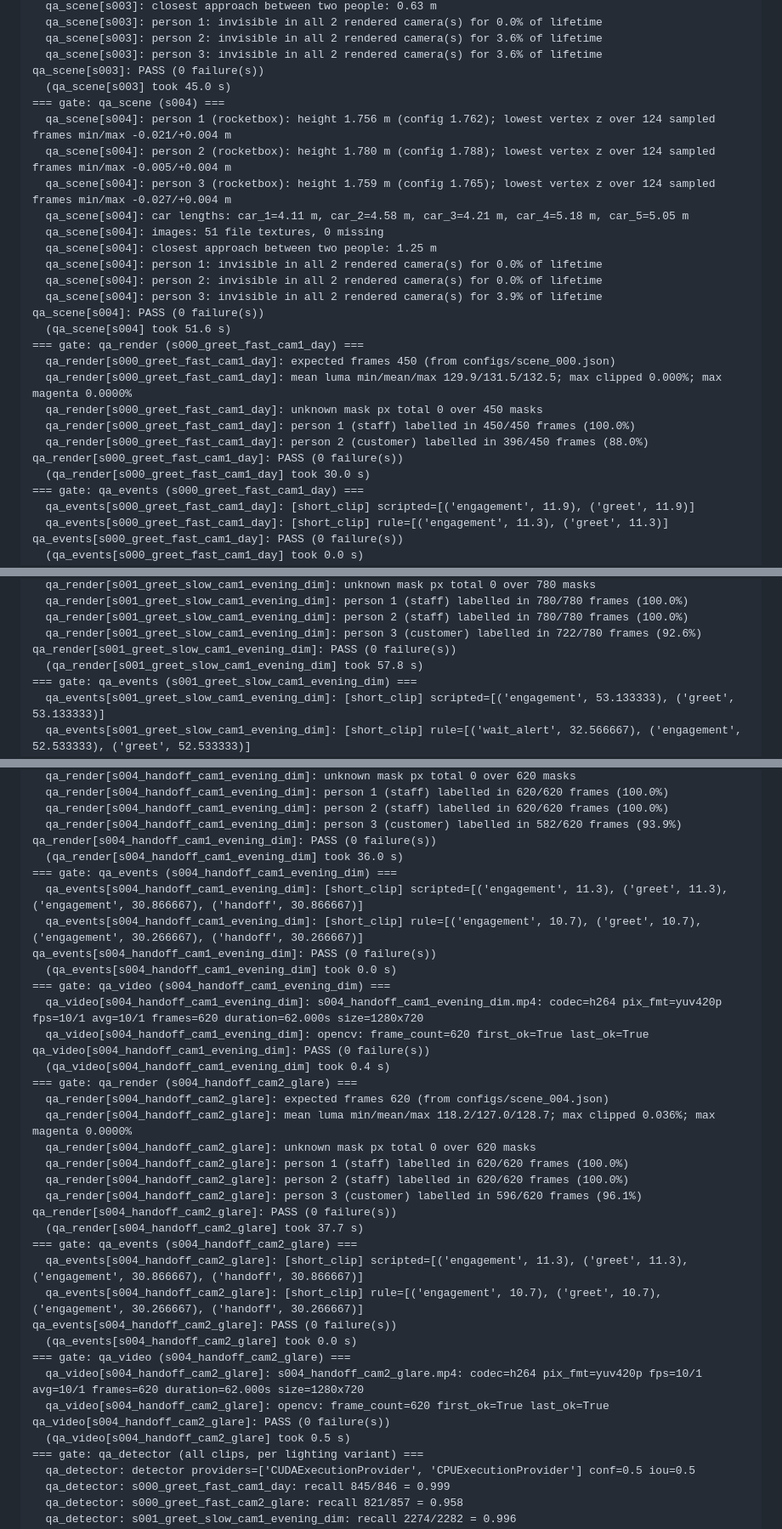
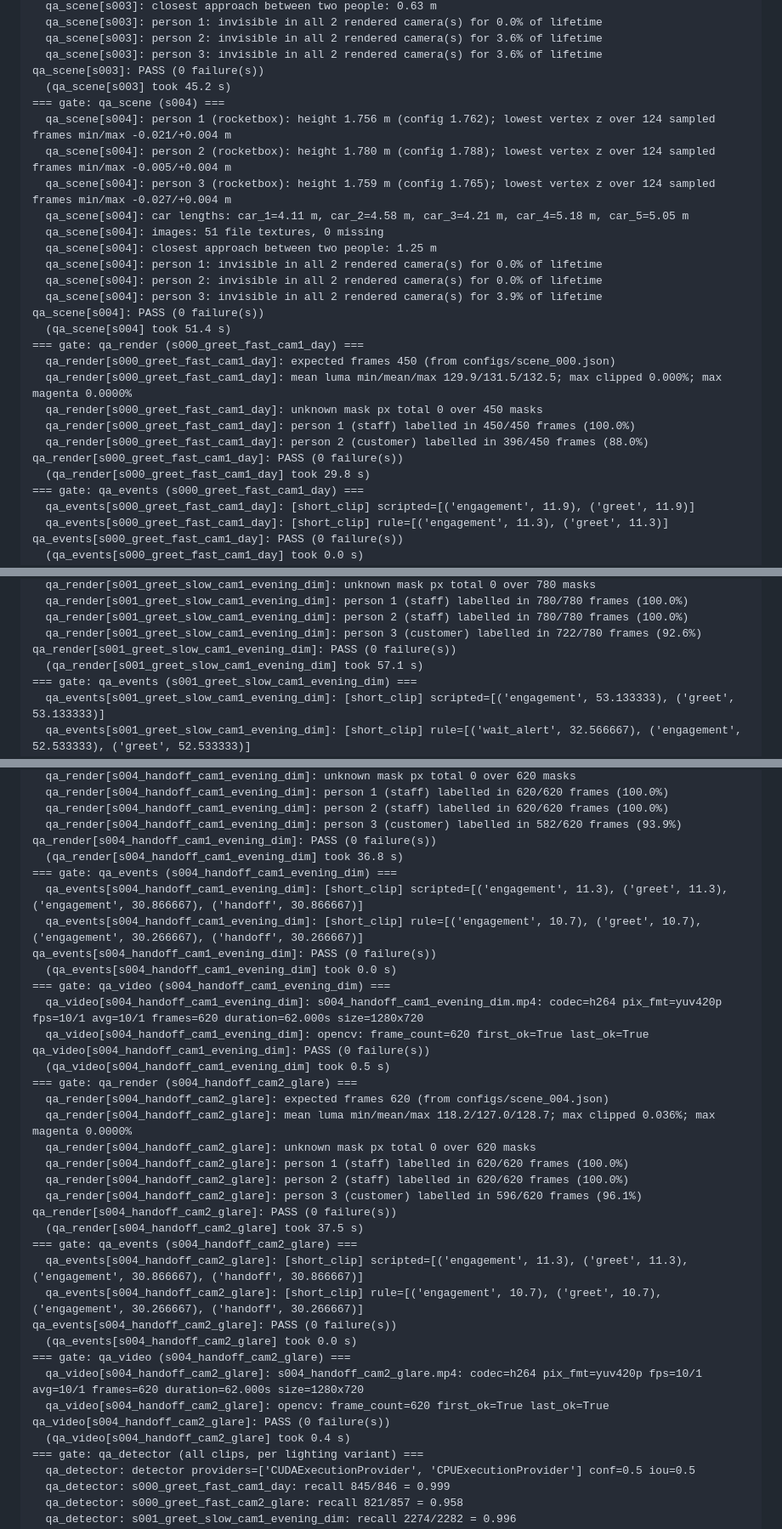
Before and after one commit to umaraliyev0101/CV_Hakathon_WIUT, a Markdown page: reports/synth_status.md, 3 parts joined by grey strips. Shown at 85% size. GitHub-like rendering.

Commit message:
reports: status with the final verify output after the qa fixes
Co-Authored-By: Claude Opus 5.5 <noreply@anthropic.com>

```diff
--- a/reports/synth_status.md
+++ b/reports/synth_status.md
@@ -167,7 +167,7 @@ qa_scene[s002]: PASS (0 failure(s))
   qa_scene[s003]: person 2: invisible in all 2 rendered camera(s) for 3.6% of lifetime
   qa_scene[s003]: person 3: invisible in all 2 rendered camera(s) for 3.6% of lifetime
 qa_scene[s003]: PASS (0 failure(s))
-  (qa_scene[s003] took 45.0 s)
+  (qa_scene[s003] took 45.2 s)
 === gate: qa_scene (s004) ===
   qa_scene[s004]: person 1 (rocketbox): height 1.756 m (config 1.762); lowest vertex z over 124 sampled frames min/max -0.021/+0.004 m
   qa_scene[s004]: person 2 (rocketbox): height 1.780 m (config 1.788); lowest vertex z over 124 sampled frames min/max -0.005/+0.004 m
@@ -179,7 +179,7 @@ qa_scene[s003]: PASS (0 failure(s))
   qa_scene[s004]: person 2: invisible in all 2 rendered camera(s) for 0.0% of lifetime
   qa_scene[s004]: person 3: invisible in all 2 rendered camera(s) for 3.9% of lifetime
 qa_scene[s004]: PASS (0 failure(s))
-  (qa_scene[s004] took 51.6 s)
+  (qa_scene[s004] took 51.4 s)
 === gate: qa_render (s000_greet_fast_cam1_day) ===
   qa_render[s000_greet_fast_cam1_day]: expected frames 450 (from configs/scene_000.json)
   qa_render[s000_greet_fast_cam1_day]: mean luma min/mean/max 129.9/131.5/132.5; max clipped 0.000%; max magenta 0.0000%
@@ -187,7 +187,7 @@ qa_scene[s004]: PASS (0 failure(s))
   qa_render[s000_greet_fast_cam1_day]: person 1 (staff) labelled in 450/450 frames (100.0%)
   qa_render[s000_greet_fast_cam1_day]: person 2 (customer) labelled in 396/450 frames (88.0%)
 qa_render[s000_greet_fast_cam1_day]: PASS (0 failure(s))
-  (qa_render[s000_greet_fast_cam1_day] took 30.0 s)
+  (qa_render[s000_greet_fast_cam1_day] took 29.8 s)
 === gate: qa_events (s000_greet_fast_cam1_day) ===
   qa_events[s000_greet_fast_cam1_day]: [short_clip] scripted=[('engagement', 11.9), ('greet', 11.9)]
   qa_events[s000_greet_fast_cam1_day]: [short_clip] rule=[('engagement', 11.3), ('greet', 11.3)]
@@ -224,7 +224,7 @@ qa_video[s000_greet_fast_cam2_glare]: PASS (0 failure(s))
   qa_render[s001_greet_slow_cam1_evening_dim]: person 2 (staff) labelled in 780/780 frames (100.0%)
   qa_render[s001_greet_slow_cam1_evening_dim]: person 3 (customer) labelled in 722/780 frames (92.6%)
 qa_render[s001_greet_slow_cam1_evening_dim]: PASS (0 failure(s))
-  (qa_render[s001_greet_slow_cam1_evening_dim] took 57.8 s)
+  (qa_render[s001_greet_slow_cam1_evening_dim] took 57.1 s)
 === gate: qa_events (s001_greet_slow_cam1_evening_dim) ===
   qa_events[s001_greet_slow_cam1_evening_dim]: [short_clip] scripted=[('engagement', 53.133333), ('greet', 53.133333)]
   qa_events[s001_greet_slow_cam1_evening_dim]: [short_clip] rule=[('wait_alert', 32.566667), ('engagement', 52.533333), ('greet', 52.533333)]
@@ -299,7 +299,7 @@ qa_video[s003_party_cam2_evening_dim]: PASS (0 failure(s))
   qa_render[s004_handoff_cam1_evening_dim]: person 2 (staff) labelled in 620/620 frames (100.0%)
   qa_render[s004_handoff_cam1_evening_dim]: person 3 (customer) labelled in 582/620 frames (93.9%)
 qa_render[s004_handoff_cam1_evening_dim]: PASS (0 failure(s))
-  (qa_render[s004_handoff_cam1_evening_dim] took 36.0 s)
+  (qa_render[s004_handoff_cam1_evening_dim] took 36.8 s)
 === gate: qa_events (s004_handoff_cam1_evening_dim) ===
   qa_events[s004_handoff_cam1_evening_dim]: [short_clip] scripted=[('engagement', 11.3), ('greet', 11.3), ('engagement', 30.866667), ('handoff', 30.866667)]
   qa_events[s004_handoff_cam1_evening_dim]: [short_clip] rule=[('engagement', 10.7), ('greet', 10.7), ('engagement', 30.266667), ('handoff', 30.266667)]
@@ -309,7 +309,7 @@ qa_events[s004_handoff_cam1_evening_dim]: PASS (0 failure(s))
   qa_video[s004_handoff_cam1_evening_dim]: s004_handoff_cam1_evening_dim.mp4: codec=h264 pix_fmt=yuv420p fps=10/1 avg=10/1 frames=620 duration=62.000s size=1280x720
   qa_video[s004_handoff_cam1_evening_dim]: opencv: frame_count=620 first_ok=True last_ok=True
 qa_video[s004_handoff_cam1_evening_dim]: PASS (0 failure(s))
-  (qa_video[s004_handoff_cam1_evening_dim] took 0.4 s)
+  (qa_video[s004_handoff_cam1_evening_dim] took 0.5 s)
 === gate: qa_render (s004_handoff_cam2_glare) ===
   qa_render[s004_handoff_cam2_glare]: expected frames 620 (from configs/scene_004.json)
   qa_render[s004_handoff_cam2_glare]: mean luma min/mean/max 118.2/127.0/128.7; max clipped 0.036%; max magenta 0.0000%
@@ -318,7 +318,7 @@ qa_video[s004_handoff_cam1_evening_dim]: PASS (0 failure(s))
   qa_render[s004_handoff_cam2_glare]: person 2 (staff) labelled in 620/620 frames (100.0%)
   qa_render[s004_handoff_cam2_glare]: person 3 (customer) labelled in 596/620 frames (96.1%)
 qa_render[s004_handoff_cam2_glare]: PASS (0 failure(s))
-  (qa_render[s004_handoff_cam2_glare] took 37.7 s)
+  (qa_render[s004_handoff_cam2_glare] took 37.5 s)
 === gate: qa_events (s004_handoff_cam2_glare) ===
   qa_events[s004_handoff_cam2_glare]: [short_clip] scripted=[('engagement', 11.3), ('greet', 11.3), ('engagement', 30.866667), ('handoff', 30.866667)]
   qa_events[s004_handoff_cam2_glare]: [short_clip] rule=[('engagement', 10.7), ('greet', 10.7), ('engagement', 30.266667), ('handoff', 30.266667)]
@@ -328,7 +328,7 @@ qa_events[s004_handoff_cam2_glare]: PASS (0 failure(s))
   qa_video[s004_handoff_cam2_glare]: s004_handoff_cam2_glare.mp4: codec=h264 pix_fmt=yuv420p fps=10/1 avg=10/1 frames=620 duration=62.000s size=1280x720
   qa_video[s004_handoff_cam2_glare]: opencv: frame_count=620 first_ok=True last_ok=True
 qa_video[s004_handoff_cam2_glare]: PASS (0 failure(s))
-  (qa_video[s004_handoff_cam2_glare] took 0.5 s)
+  (qa_video[s004_handoff_cam2_glare] took 0.4 s)
 === gate: qa_detector (all clips, per lighting variant) ===
   qa_detector: detector providers=['CUDAExecutionProvider', 'CPUExecutionProvider'] conf=0.5 iou=0.5
   qa_detector: s000_greet_fast_cam1_day: recall 845/846 = 0.999
```
Also changed, not shown: other parts of reports/synth_status.md (+8 -8 lines).
